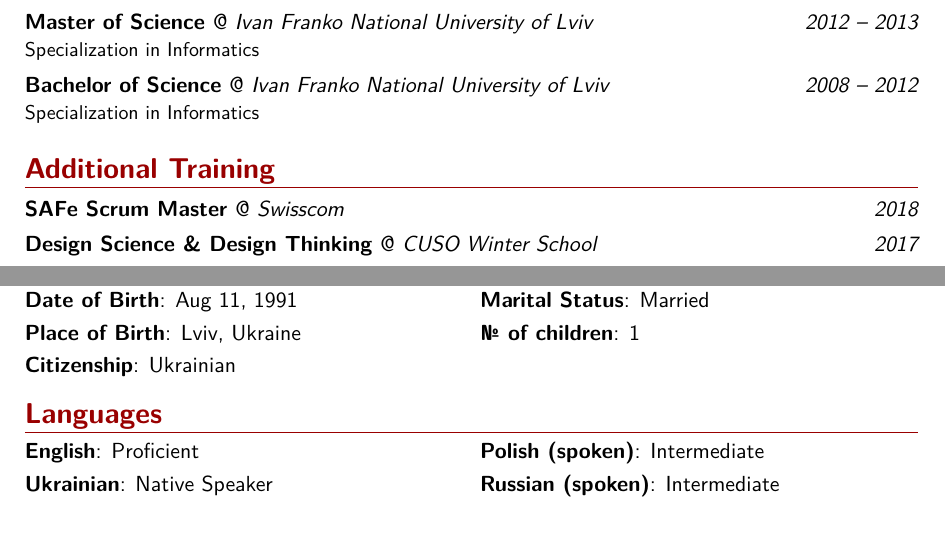
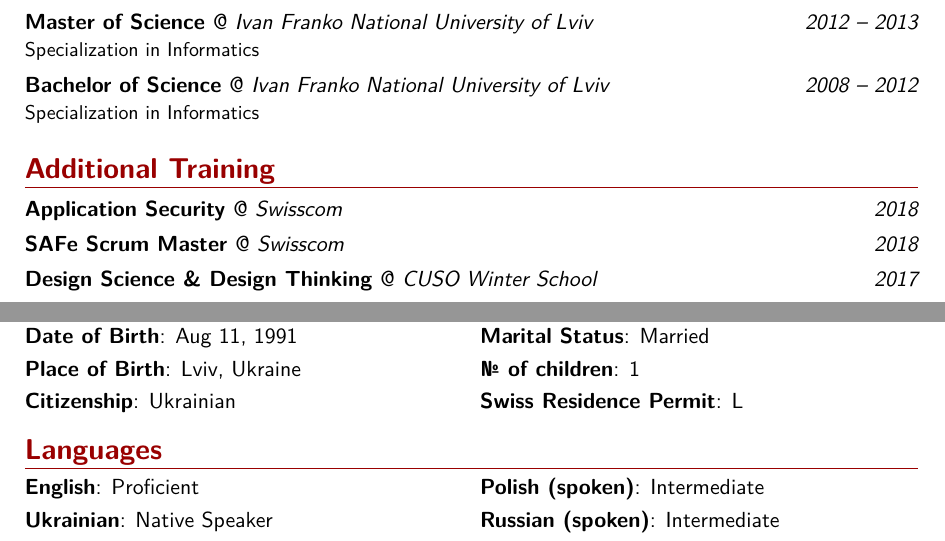
Before and after one commit to Uko/cv, a LaTeX CV (cv.tex): two parts of pages 2 and 3 of 3, joined at a grey line, cut so that both start at the same text. Compiled offline with XeLaTeX.

Commit message:
Some additions

```diff
--- a/cv.tex
+++ b/cv.tex
@@ -203,6 +204,7 @@ Development of a Java3D applet for ventilation system configuration with a backe
 \fi
 
 \section{Additional Training}
+\eduentry{2018}{Swisscom}{Application Security}{}
 \eduentry{2018}{Swisscom}{\href{https://www.youracclaim.com/badges/368292d3-f771-4bee-9c76-74a4d8e4a732}{SAFe Scrum Master}}{}
 \eduentry{2017}{CUSO Winter School}{\href{https://www.cuso.ch/activity/?p=2283\&uid=3307}{Design Science \& Design Thinking}}{}
 \eduentry{2016}{CUSO Seminar}{\href{https://www.cuso.ch/activity/?p=2283\&uid=3018}{Hands-on Data Analysis with R}}{}
@@ -275,7 +279,7 @@ European Smalltalk Users Group Student's Mentor         \hfill {\itshape 2015}}
 \section{Personal Information}
 \cvdoubleitem{Date of Birth}{Aug 11, 1991}{Marital Status}{Married}
 \cvdoubleitem{Place of Birth}{Lviv, Ukraine}{\textnumero~of children}{1}
-\cvitem{Citizenship}{Ukrainian}
+\cvdoubleitem{Citizenship}{Ukrainian}{Swiss Residence Permit}{L}
 
 \section{Languages}
 \cvdoubleitem{English}{Proficient}{Polish (spoken)}{Intermediate}
```
Also changed, not shown: cv.tex (5 more changed lines).
